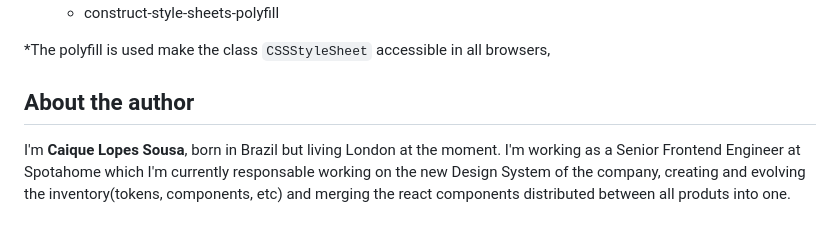
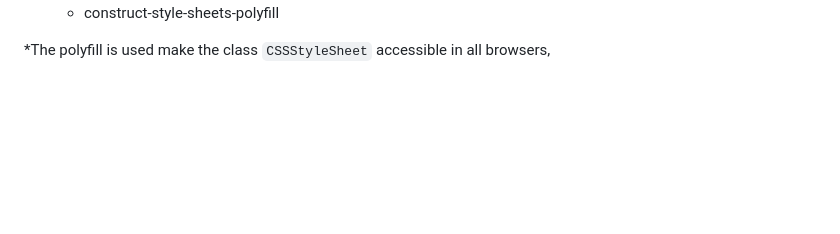
Before and after one commit to caiquelsousa/NewRelicTest, a Markdown page: README.md, the part around the change. Rendered like a GitHub page; blank space fills up the shorter version.

```diff
--- a/README.md
+++ b/README.md
@@ -162,7 +162,3 @@ This project uses:
   - construct-style-sheets-polyfill
 
 \*The polyfill is used make the class `CSSStyleSheet` accessible in all browsers,
-
-## About the author
-
-I'm **Caique Lopes Sousa**, born in Brazil but living London at the moment. I'm working as a Senior Frontend Engineer at Spotahome which I'm currently responsable working on the new Design System of the company, creating and evolving the inventory(tokens, components, etc) and merging the react components distributed between all produts into one.
```
